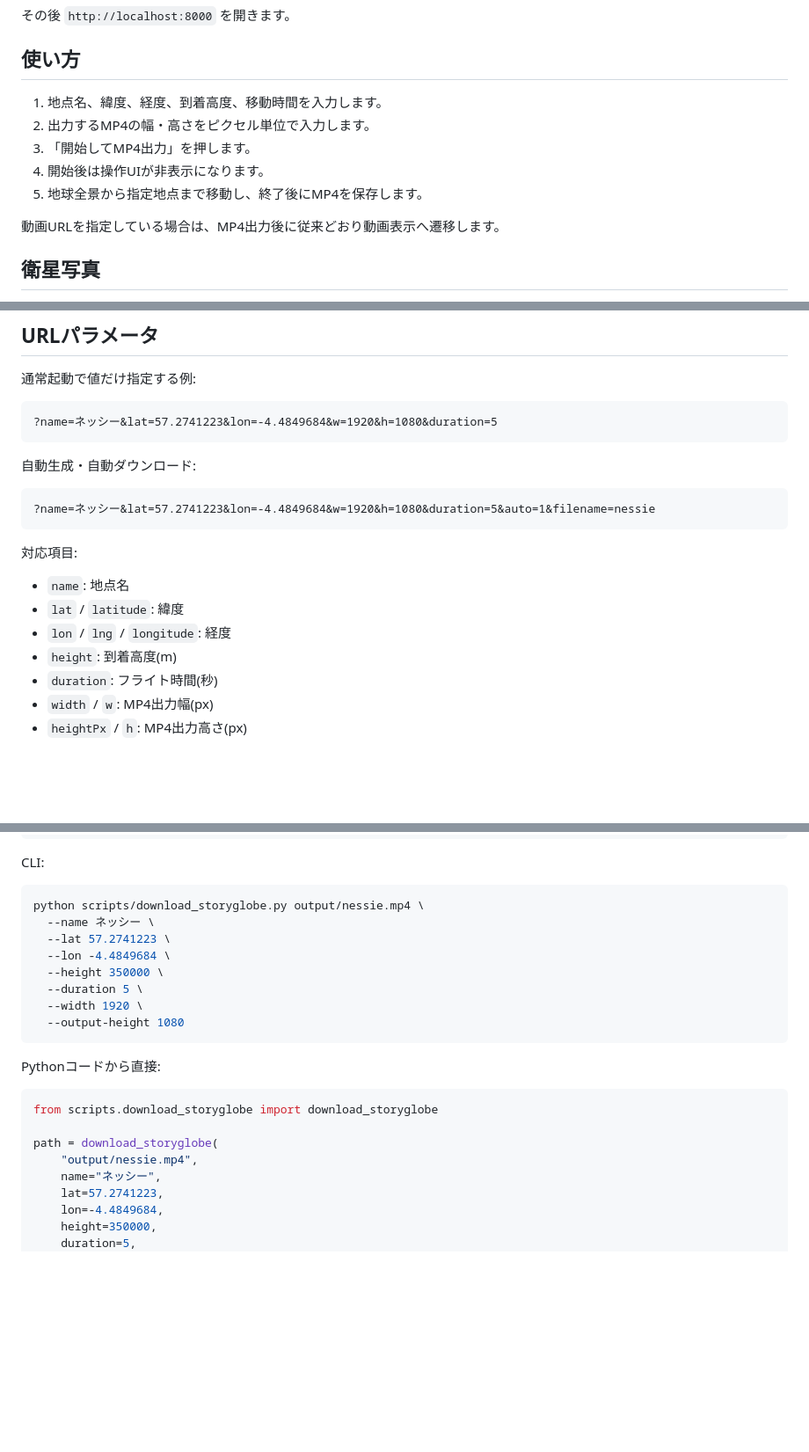
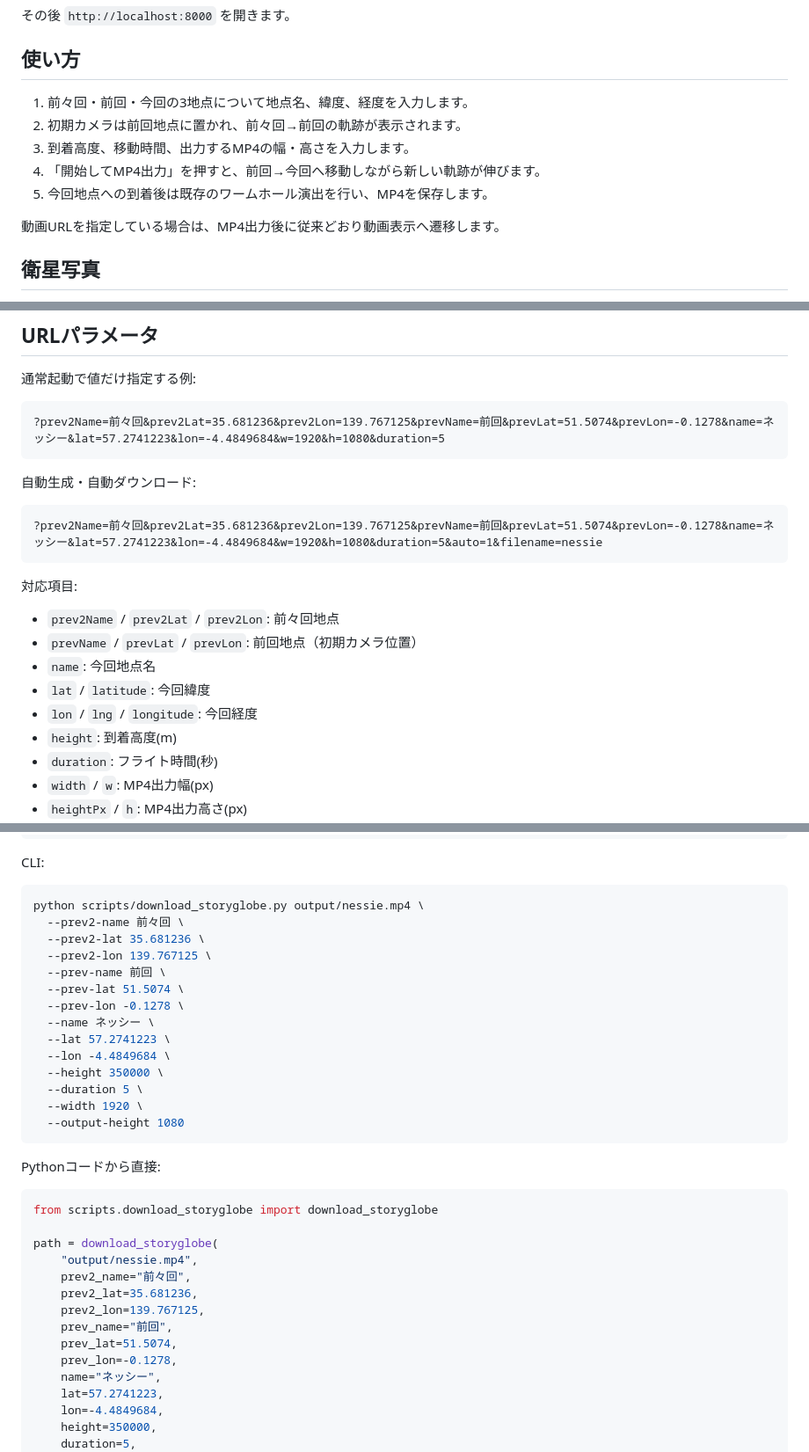
Before and after one commit to skt-pj/StoryGlobe, a Markdown page: README.md, 3 parts joined by grey strips. Shown at 88% size. Drawn GitHub-style; blank space fills up the shorter version.

Commit message:
Document three-stop travel trails

````diff
--- a/README.md
+++ b/README.md
@@ -14,11 +14,11 @@ python -m http.server 8000
 
 ## 使い方
 
-1. 地点名、緯度、経度、到着高度、移動時間を入力します。
-2. 出力するMP4の幅・高さをピクセル単位で入力します。
-3. 「開始してMP4出力」を押します。
-4. 開始後は操作UIが非表示になります。
-5. 地球全景から指定地点まで移動し、終了後にMP4を保存します。
+1. 前々回・前回・今回の3地点について地点名、緯度、経度を入力します。
+2. 初期カメラは前回地点に置かれ、前々回→前回の軌跡が表示されます。
+3. 到着高度、移動時間、出力するMP4の幅・高さを入力します。
+4. 「開始してMP4出力」を押すと、前回→今回へ移動しながら新しい軌跡が伸びます。
+5. 今回地点への到着後は既存のワームホール演出を行い、MP4を保存します。
 
 動画URLを指定している場合は、MP4出力後に従来どおり動画表示へ遷移します。
 
@@ -50,20 +50,22 @@ H.264 WebCodecsに対応していないブラウザでは開始前に非対応
 通常起動で値だけ指定する例:
 
 ```text
-?name=ネッシー&lat=57.2741223&lon=-4.4849684&w=1920&h=1080&duration=5
+?prev2Name=前々回&prev2Lat=35.681236&prev2Lon=139.767125&prevName=前回&prevLat=51.5074&prevLon=-0.1278&name=ネッシー&lat=57.2741223&lon=-4.4849684&w=1920&h=1080&duration=5
 ```
 
 自動生成・自動ダウンロード:
 
 ```text
-?name=ネッシー&lat=57.2741223&lon=-4.4849684&w=1920&h=1080&duration=5&auto=1&filename=nessie
+?prev2Name=前々回&prev2Lat=35.681236&prev2Lon=139.767125&prevName=前回&prevLat=51.5074&prevLon=-0.1278&name=ネッシー&lat=57.2741223&lon=-4.4849684&w=1920&h=1080&duration=5&auto=1&filename=nessie
 ```
 
 対応項目:
 
-- `name`: 地点名
-- `lat` / `latitude`: 緯度
-- `lon` / `lng` / `longitude`: 経度
+- `prev2Name` / `prev2Lat` / `prev2Lon`: 前々回地点
+- `prevName` / `prevLat` / `prevLon`: 前回地点（初期カメラ位置）
+- `name`: 今回地点名
+- `lat` / `latitude`: 今回緯度
+- `lon` / `lng` / `longitude`: 今回経度
 - `height`: 到着高度(m)
 - `duration`: フライト時間(秒)
 - `width` / `w`: MP4出力幅(px)
@@ -88,6 +90,12 @@ CLI:
 
 ```bash
 python scripts/download_storyglobe.py output/nessie.mp4 \
+  --prev2-name 前々回 \
+  --prev2-lat 35.681236 \
+  --prev2-lon 139.767125 \
+  --prev-name 前回 \
+  --prev-lat 51.5074 \
+  --prev-lon -0.1278 \
   --name ネッシー \
   --lat 57.2741223 \
   --lon -4.4849684 \
@@ -104,6 +112,12 @@ from scripts.download_storyglobe import download_storyglobe
 
 path = download_storyglobe(
     "output/nessie.mp4",
+    prev2_name="前々回",
+    prev2_lat=35.681236,
+    prev2_lon=139.767125,
+    prev_name="前回",
+    prev_lat=51.5074,
+    prev_lon=-0.1278,
     name="ネッシー",
     lat=57.2741223,
     lon=-4.4849684,
````
